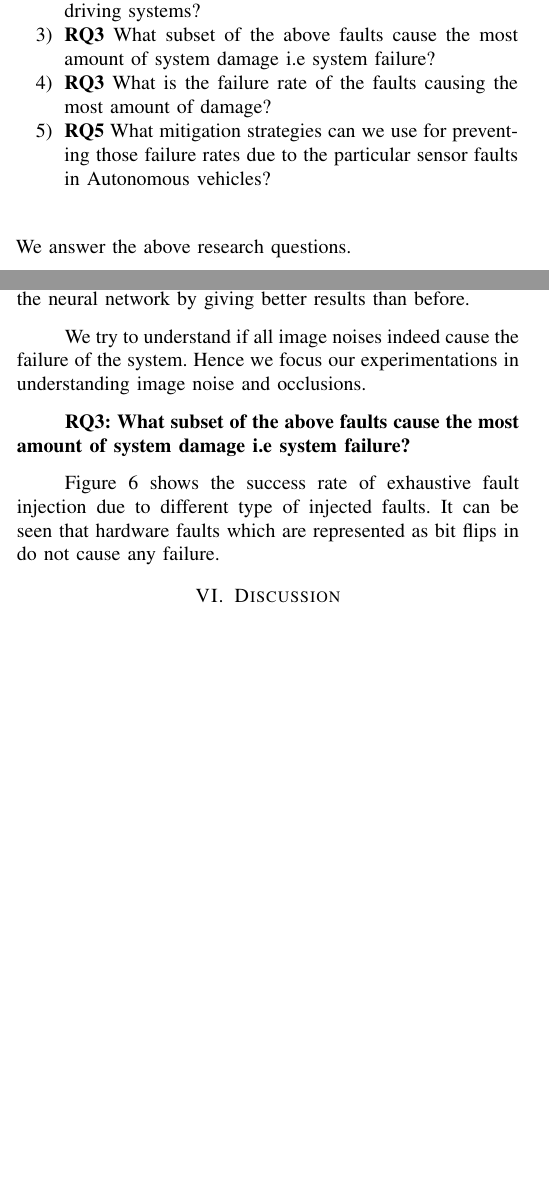
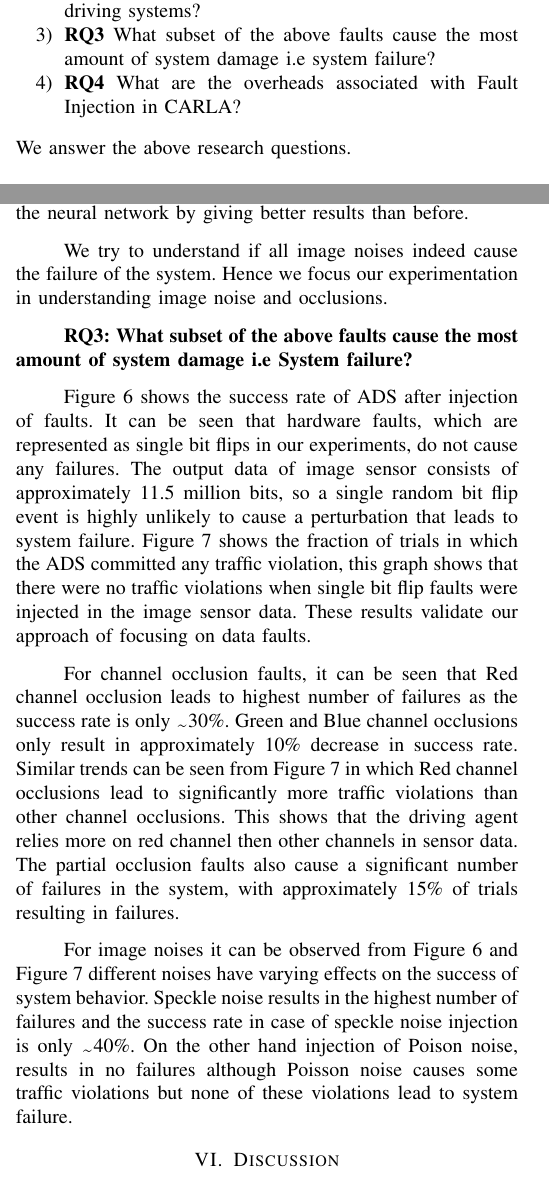
Before and after one commit to grep-aarkash/EECE-571K-Dependable-systems-project, a LaTeX paper (docs/Proposal/paper.tex, which reads docs/Proposal/Evaluation.tex): two parts of the columns of pages 5 and 6 of 7 before the commit and two parts of the columns of pages 5 and 6 of 8 after it, joined at a grey line, cut so that both start at the same text, the shorter picture padded with empty space. Compiled offline with pdfLaTeX; a missing font is replaced by an installed copy or a similar font; a LaTeX package or settings file that is missing is left out.

Commit message:
Adding RQ3

```diff
--- a/docs/Proposal/Evaluation.tex
+++ b/docs/Proposal/Evaluation.tex
@@ -7,14 +7,14 @@ In this section we present the fault model for the sensors. We further evaluate
 	What faults do we consider for the autonomous driving systems?
 	\item \textbf{RQ3}
 	What subset of the above faults cause the most amount of system damage i.e system failure?
-	\item \textbf{RQ3}
-	What is the failure rate of the faults causing the most amount of damage?
-	\item \textbf{RQ5}
-	What mitigation strategies can we use for preventing those failure rates due to the particular sensor faults in Autonomous vehicles?
+	\item \textbf{RQ4}
+	What are the overheads associated with Fault Injection in CARLA?
+
 \end{enumerate}
-\vskip 0.2in
+%\vskip 0.1in
 We answer the above research questions.
-\vskip 0.2in
+
+\vskip 0.1in
 \textbf{RQ1: What all types of faults exist in advance and core sensors in an autonomous vehicle.}
 
 There have been lot of studies which look at the individual sensors. These studies also performed an in-depth analysis of the faults which can be present in sensors such as high-powered cameras \cite{5530865}, \cite{inproceedings}. However, none of the previous work categorizes the fault model into hardware faults and data faults as shown in fig. 2. We not only constructed a fault model for the high-powered image sensors, but we chose the faults which are most likely to occur in case of a self driving car. The previous work by Bresolin et al. \cite{inproceedings} performs a fault diagnosis of hybrid systems. However their fault model is limited, as they only consider the hardware faults.
@@ -35,13 +35,17 @@ In order to validate our results and understand we limit our experimentation mod
 The degree to which CARLA models the real world autonomous driving systems and their interaction with the environment, is dependent on the simulation parameters and driving agents used for controlling the ADS. In real world autonomous driving systems an array of sensors is used, which captures a representation of the environment. This captured data is used by the controller to make driving decisions. CARLA provides the capability to simulate important sensors like cameras and LIDARs but some important sensors like Radar can't be simulated. Moreover the developed driving agents do not incorporate all the sensors available in CARLA. For example, the three driving agents studied by Dosovitskiy et al.~\cite{Dosovitskiy17} do not use LIDAR and rely only on camera output to take driving decisions. Using only camera sensors is not a realistic modeling of real world driving systems.
 
 There are no open source driving agents currently available that use sensors other than camera so in our study the driving agent we chose also uses only camera sensors. As our focus is on faults in camera sensors, this provides us good insight into reliability of ADS due to these faults. Presence of other sensor in the system may lead to masking of these due to other sensors, which is a more realistic representation of a real world system. Studying the effect sensor faults in presence of other sensors, is the next logical step after studying the reliability of ADS due to individual sensor faults.
-CARLA helped us simulate the optical sensors, in order to understand the failure rates due to image noises and occlusions. We look into different types of occlusions as shows in Fig 2. We test for different noises such as Gaussian noise, salt and pepper noise, speckle noise and Poisson noise. The different types of image noises represent different types of probabilistic faults in an image. For example Gaussian noise distributes the noise uniformly across the entire image. Every image noise has a different probabilistic model. Hence, according to Goodfellow et al. \cite{2014arXiv1412.6572G} we can see that sometimes introducing noise can fool the neural network by giving better results than before.
+CARLA helped us simulate the optical sensors, in order to understand the failure rates due to image noises and occlusions. We look into different types of occlusions as shows in Fig 2. We test for different noises such as Gaussian noise, salt and pepper noise, speckle noise and Poisson noise. The different types of image noises represent different types of probabilistic faults in an image. For example Gaussian noise distributes the noise uniformly across the entire image. Every image noise has a different probabilistic model. Hence, according to Goodfellow et al.\cite{2014arXiv1412.6572G} we can see that sometimes introducing noise can fool the neural network by giving better results than before.
 
-We try to understand if all image noises indeed cause the failure of the system. Hence we focus our experimentations in understanding image noise and occlusions.
+We try to understand if all image noises indeed cause the failure of the system. Hence we focus our experimentation in understanding image noise and occlusions.
 
-\textbf{RQ3: What subset of the above faults cause the most amount of system damage i.e system failure?}
+\textbf{RQ3: What subset of the above faults cause the most amount of system damage i.e System failure?}
 
-Figure~\ref{fig:success_rate} shows the success rate of exhaustive fault injection due to different type of injected faults. It can be seen that hardware faults which are represented as bit flips in do not cause any failure.
+Figure~\ref{fig:success_rate} shows the success rate of ADS after injection of faults. It can be seen that hardware faults, which are represented as single bit flips in our experiments, do not cause any failures. The output data of image sensor consists of approximately 11.5 million bits, so a single random bit flip event is highly unlikely to cause a perturbation that leads to system failure. Figure~\ref{fig:no_violations} shows the fraction of trials in which the ADS committed any traffic violation, this graph shows that there were no traffic violations when single bit flip faults were injected in the image sensor data. These results validate our approach of focusing on data faults.
+
+For channel occlusion faults, it can be seen that Red channel occlusion leads to highest number of failures as the success rate is only \texttildelow30\%. Green and Blue channel occlusions only result in approximately 10\% decrease in success rate. Similar trends can be seen from Figure~\ref{fig:no_violations} in which Red channel occlusions lead to significantly more traffic violations than other channel occlusions. This shows that the driving agent relies more on red channel then other channels in sensor data. The partial occlusion faults also cause a significant number of failures in the system, with approximately 15\% of trials resulting in failures.
+
+For image noises it can be observed from Figure~\ref{fig:success_rate} and Figure~\ref{fig:no_violations} different noises have varying effects on the success of system behavior. Speckle noise results in the highest number of failures and the success rate in case of speckle noise injection is only \texttildelow40\%. On the other hand injection of Poison noise, results in no failures although Poisson noise causes some traffic violations but none of these violations lead to system failure.
 
 \begin{figure}
 	\vspace{-0.5em}
```
Also changed, not shown: docs/Proposal/methodology.tex (+16 -1 lines), docs/Proposal/paper.pdf.
